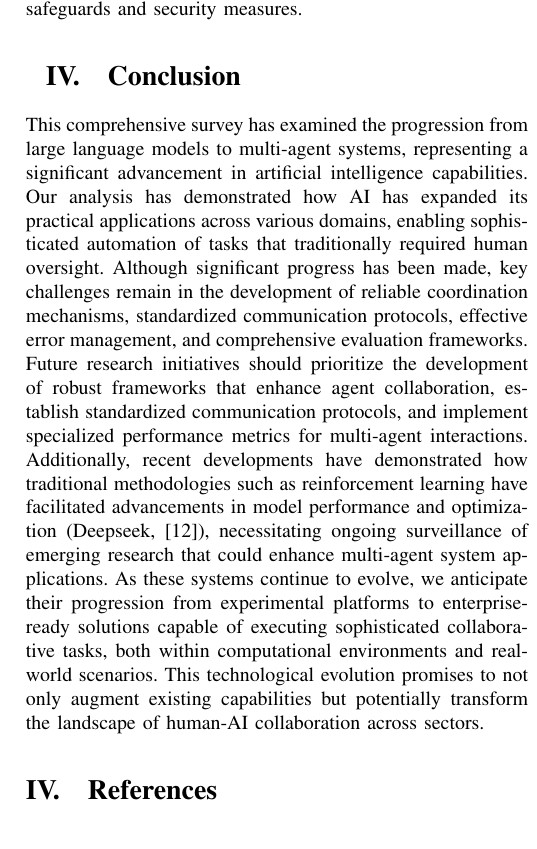
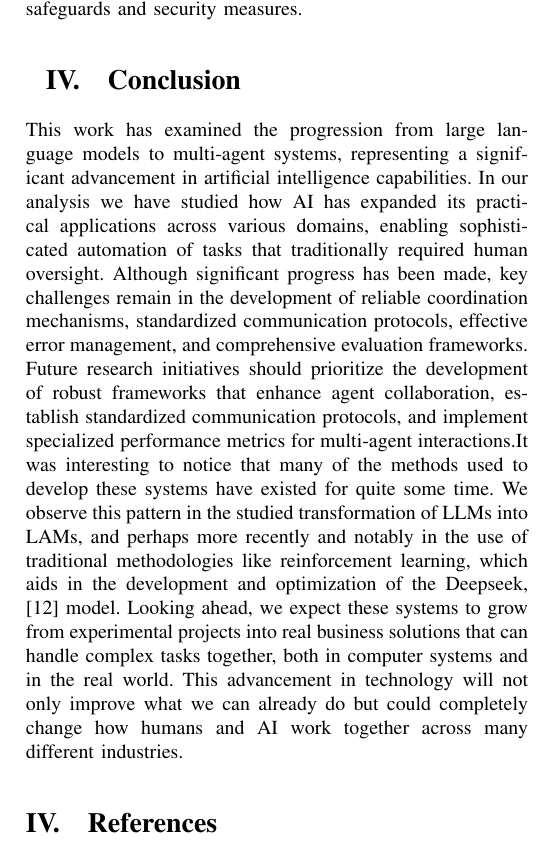
Before and after one commit to nessBautista/SotA_LAMs, a LaTeX paper (main.tex): part of one column of page 5 of 5, cut so that both start at the same text. Compiled offline with pdfLaTeX; a missing font is replaced by an installed copy or a similar font; a LaTeX package or settings file that is missing is left out.

Commit message:
revision: conclusion

```diff
--- a/main.tex
+++ b/main.tex
@@ -263,13 +263,9 @@ As multi-agent systems continue to evolve, we anticipate that these models will
 
 \section{Conclusion}
 
-This comprehensive survey has examined the progression from large language models to multi-agent systems, representing a significant advancement in artificial intelligence capabilities.
-Our analysis has demonstrated how AI has expanded its practical applications across various domains, enabling sophisticated automation of tasks that traditionally required human oversight.
-Although significant progress has been made, key challenges remain in the development of reliable coordination mechanisms, standardized communication protocols, effective error management, and comprehensive evaluation frameworks.
-Future research initiatives should prioritize the development of robust frameworks that enhance agent collaboration, establish standardized communication protocols, and implement specialized performance metrics for multi-agent interactions.
-Additionally, recent developments have demonstrated how traditional methodologies such as reinforcement learning have facilitated advancements in model performance and optimization (Deepseek, \cite{liu2024deepseekv3}), necessitating ongoing surveillance of emerging research that could enhance multi-agent system applications.
-As these systems continue to evolve, we anticipate their progression from experimental platforms to enterprise-ready solutions capable of executing sophisticated collaborative tasks, both within computational environments and real-world scenarios.
-This technological evolution promises to not only augment existing capabilities but potentially transform the landscape of human-AI collaboration across sectors.
+This work has examined the progression from large language models to multi-agent systems, representing a significant advancement in artificial intelligence capabilities. In our analysis we have studied how AI has expanded its practical applications across various domains, enabling sophisticated automation of tasks that traditionally required human oversight. Although significant progress has been made, key challenges remain in the development of reliable coordination mechanisms, standardized communication protocols, effective error management, and comprehensive evaluation frameworks.
+Future research initiatives should prioritize the development of robust frameworks that enhance agent collaboration, establish standardized communication protocols, and implement specialized performance metrics for multi-agent interactions.It was interesting to notice that many of the methods used to develop these systems have existed for quite some time. We observe this pattern in the studied transformation of LLMs into LAMs, and perhaps more recently and notably in the use of traditional methodologies like reinforcement learning, which aids in the development and optimization of the Deepseek, \cite{liu2024deepseekv3} model.
+Looking ahead, we expect these systems to grow from experimental projects into real business solutions that can handle complex tasks together, both in computer systems and in the real world. This advancement in technology will not only improve what we can already do but could completely change how humans and AI work together across many different industries.
 
 
 \bibliographystyle{IEEEtran}
```
Also changed, not shown: main.pdf, 2 other files.
